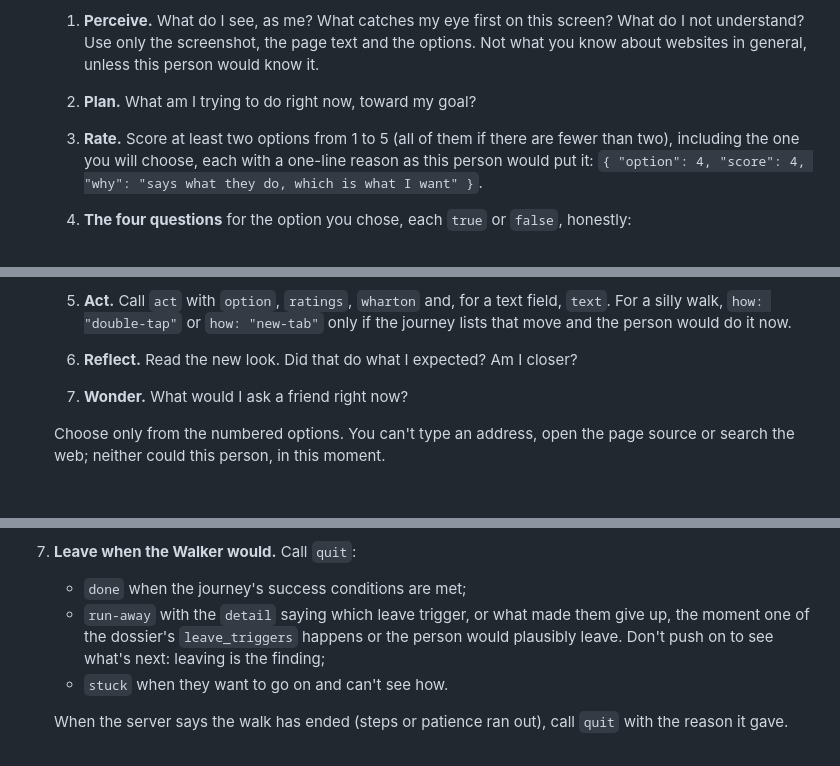
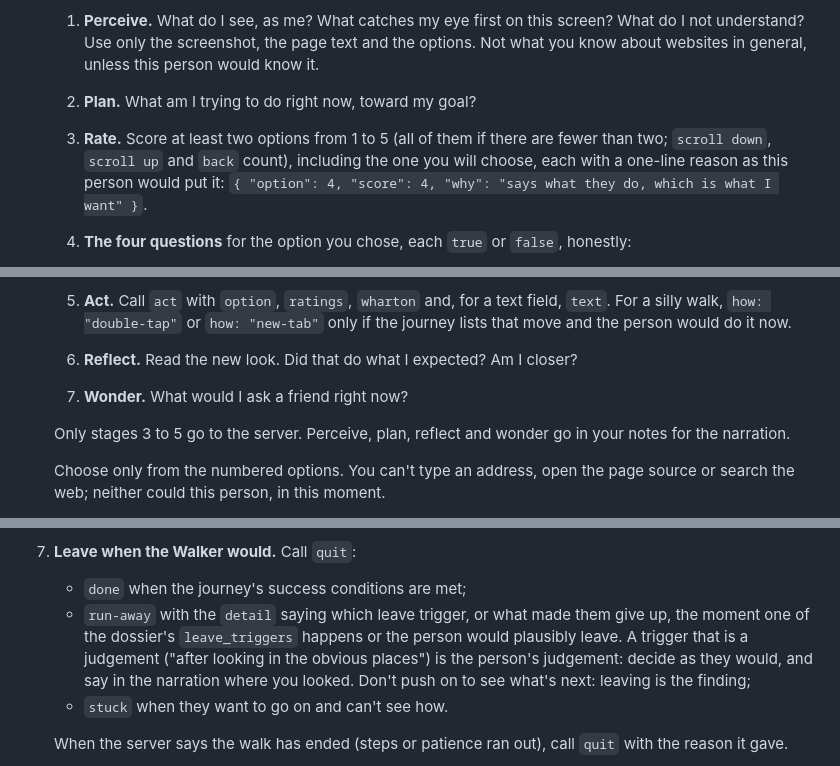
Before and after one commit to utkjmitch/msw, a Markdown page: skills/msw-walk/SKILL.md, 3 parts joined by grey strips. Drawn GitHub-style; blank space fills up the shorter version.

```diff
--- a/skills/msw-walk/SKILL.md
+++ b/skills/msw-walk/SKILL.md
@@ -179,7 +179,7 @@ For each row of the plan, one at a time:
 
    1. **Perceive.** What do I see, as me? What catches my eye first on this screen? What do I not understand? Use only the screenshot, the page text and the options. Not what you know about websites in general, unless this person would know it.
    2. **Plan.** What am I trying to do right now, toward my goal?
-   3. **Rate.** Score at least two options from 1 to 5 (all of them if there are fewer than two), including the one you will choose, each with a one-line reason as this person would put it: `{ "option": 4, "score": 4, "why": "says what they do, which is what I want" }`.
+   3. **Rate.** Score at least two options from 1 to 5 (all of them if there are fewer than two; `scroll down`, `scroll up` and `back` count), including the one you will choose, each with a one-line reason as this person would put it: `{ "option": 4, "score": 4, "why": "says what they do, which is what I want" }`.
    4. **The four questions** for the option you chose, each `true` or `false`, honestly:
       - `will_try`: will this person try to do this?
       - `notices`: will they notice that this option is there?
@@ -193,6 +193,8 @@ For each row of the plan, one at a time:
    6. **Reflect.** Read the new look. Did that do what I expected? Am I closer?
    7. **Wonder.** What would I ask a friend right now?
 
+   Only stages 3 to 5 go to the server. Perceive, plan, reflect and wonder go in your notes for the narration.
+
    Choose only from the numbered options. You can't type an address, open the page source or search the web; neither could this person, in this moment.
 
 3. **A form in a read-only walk.** When the Walker sends a form, the server stops it and says the form was not sent. That is the run's rule, not the site's behavior: don't note "nothing happened after I pressed it" as a fault of the site. Note what the page did **before** sending, if it matters (no word on what happens next, no sign that it was pressed, a button that could be pressed twice). Then carry on as if the submit had failed, or quit `done` if finding out was the goal.
@@ -205,7 +207,7 @@ For each row of the plan, one at a time:
 
 7. **Leave when the Walker would.** Call `quit`:
    - `done` when the journey's success conditions are met;
-   - `run-away` with the `detail` saying which leave trigger, or what made them give up, the moment one of the dossier's `leave_triggers` happens or the person would plausibly leave. Don't push on to see what's next: leaving is the finding;
+   - `run-away` with the `detail` saying which leave trigger, or what made them give up, the moment one of the dossier's `leave_triggers` happens or the person would plausibly leave. A trigger that is a judgement ("after looking in the obvious places") is the person's judgement: decide as they would, and say in the narration where you looked. Don't push on to see what's next: leaving is the finding;
    - `stuck` when they want to go on and can't see how.
 
    When the server says the walk has ended (steps or patience ran out), call `quit` with the reason it gave.
```
Also changed, not shown: other parts of skills/msw-walk/SKILL.md (+2 -0 lines), docs/reports/2026-11-04-skills.md (added, +196 -0 lines), skills/msw-file/SKILL.md (+30 -13 lines).
